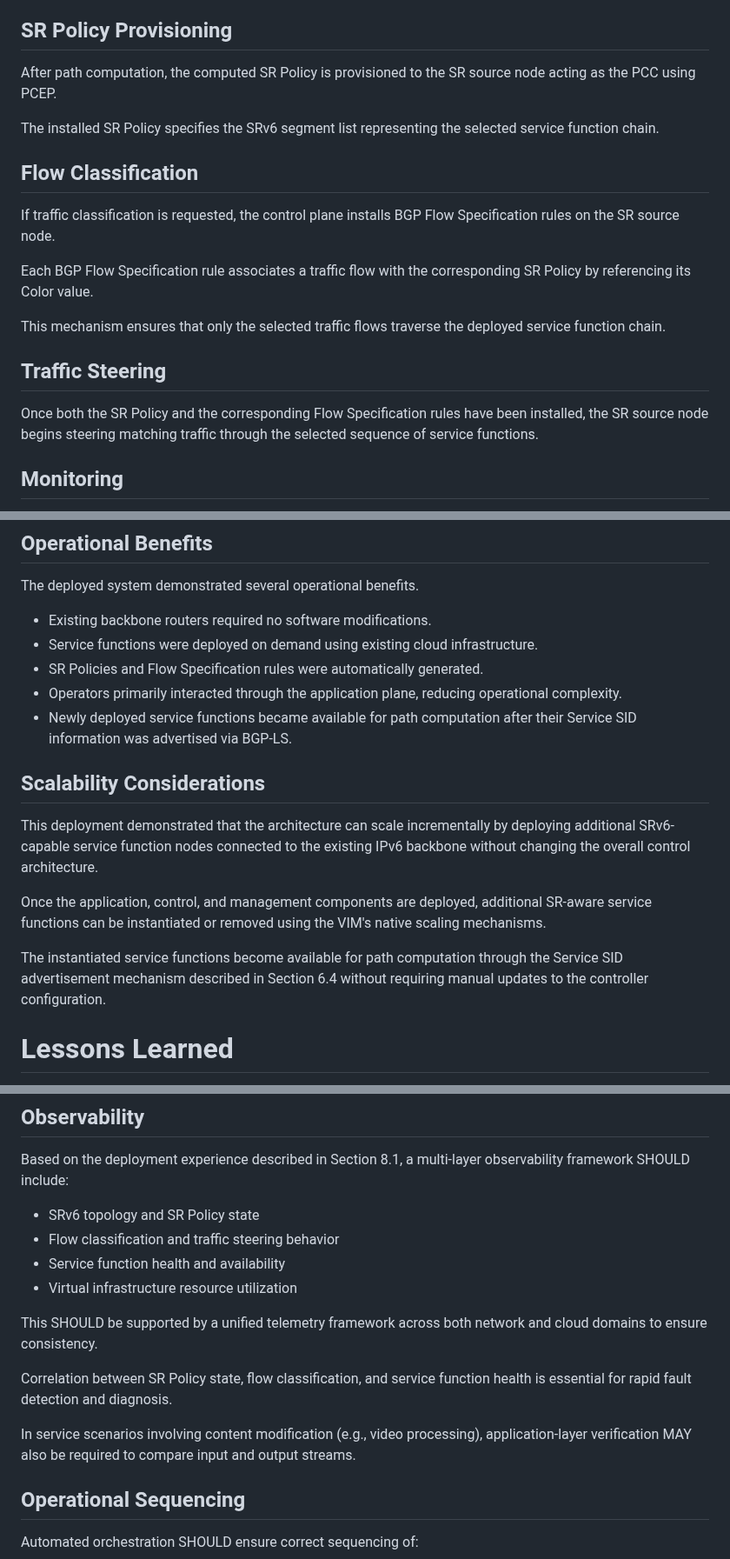
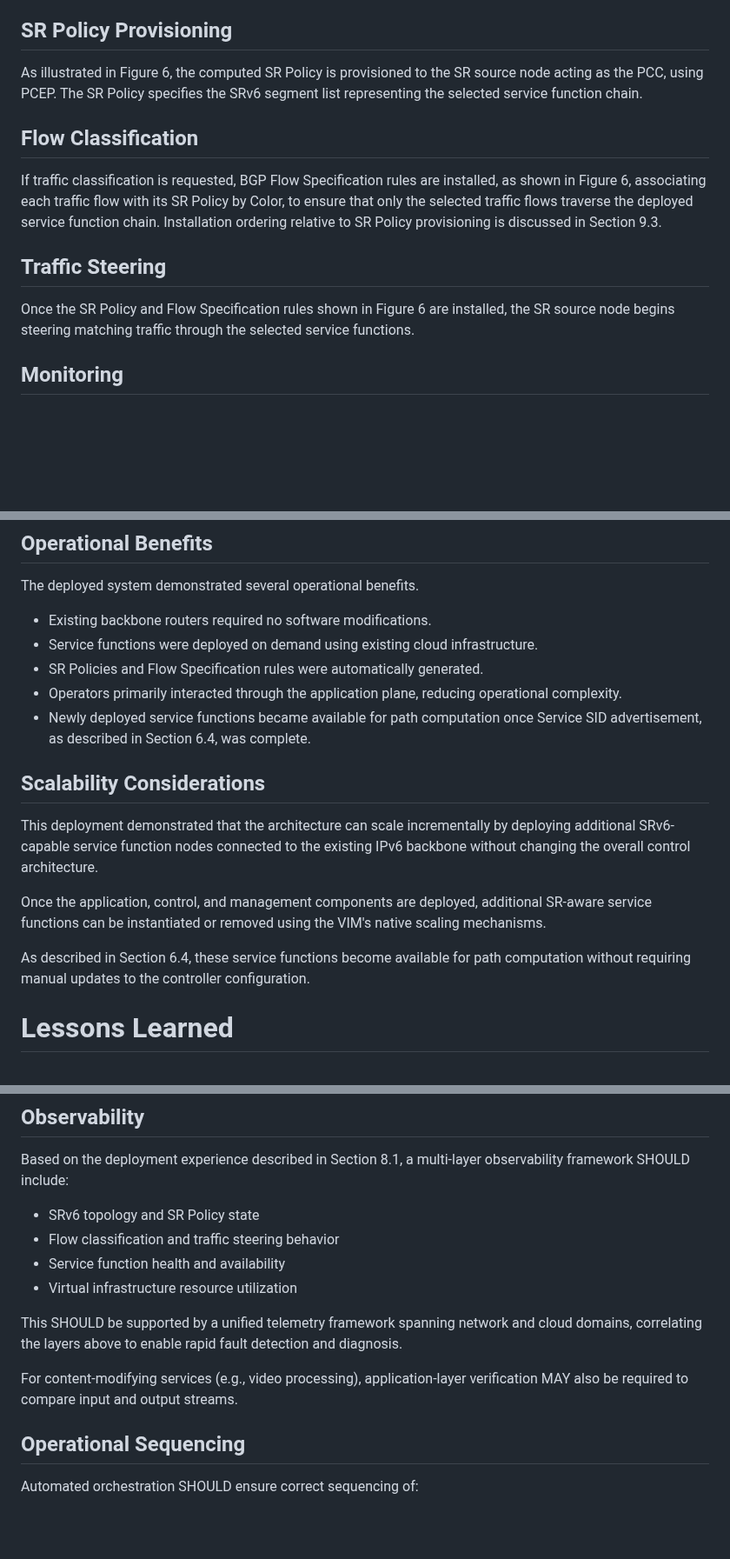
Before and after one commit to watal/draft-watal-srv6ops-srv6-sfc-deployment, a Markdown page: draft-watal-srv6ops-srv6-sfc-deployment.md, 3 parts joined by grey strips. Shown at 87% size. Drawn GitHub-style; blank space fills up the shorter version.

Commit message:
chore(docs): remove redundant explanations across sections

```diff
--- a/draft-watal-srv6ops-srv6-sfc-deployment.md
+++ b/draft-watal-srv6ops-srv6-sfc-deployment.md
@@ -357,21 +357,17 @@ When a service request is received, the control plane computes an SR Policy sati
 
 ## SR Policy Provisioning
 
-After path computation, the computed SR Policy is provisioned to the SR source node acting as the PCC using PCEP.
-
-The installed SR Policy specifies the SRv6 segment list representing the selected service function chain.
+As illustrated in Figure 6, the computed SR Policy is provisioned to the SR source node acting as the PCC, using PCEP.
+The SR Policy specifies the SRv6 segment list representing the selected service function chain.
 
 ## Flow Classification
 
-If traffic classification is requested, the control plane installs BGP Flow Specification rules on the SR source node.
-
-Each BGP Flow Specification rule associates a traffic flow with the corresponding SR Policy by referencing its Color value.
-
-This mechanism ensures that only the selected traffic flows traverse the deployed service function chain.
+If traffic classification is requested, BGP Flow Specification rules are installed, as shown in Figure 6, associating each traffic flow with its SR Policy by Color, to ensure that only the selected traffic flows traverse the deployed service function chain.
+Installation ordering relative to SR Policy provisioning is discussed in Section 9.3.
 
 ## Traffic Steering
 
-Once both the SR Policy and the corresponding Flow Specification rules have been installed, the SR source node begins steering matching traffic through the selected sequence of service functions.
+Once the SR Policy and Flow Specification rules shown in Figure 6 are installed, the SR source node begins steering matching traffic through the selected service functions.
 
 ## Monitoring
 
@@ -435,7 +431,7 @@ The deployed system demonstrated several operational benefits.
 * Service functions were deployed on demand using existing cloud infrastructure.
 * SR Policies and Flow Specification rules were automatically generated.
 * Operators primarily interacted through the application plane, reducing operational complexity.
-* Newly deployed service functions became available for path computation after their Service SID information was advertised via BGP-LS.
+* Newly deployed service functions became available for path computation once Service SID advertisement, as described in Section 6.4, was complete.
 
 ## Scalability Considerations
 
@@ -445,7 +441,7 @@ overall control architecture.
 
 Once the application, control, and management components are deployed, additional SR-aware service functions can be instantiated or removed using the VIM's native scaling mechanisms.
 
-The instantiated service functions become available for path computation through the Service SID advertisement mechanism described in Section 6.4 without requiring manual updates to the controller configuration.
+As described in Section 6.4, these service functions become available for path computation without requiring manual updates to the controller configuration.
 
 # Lessons Learned
 
@@ -523,11 +522,9 @@ Based on the deployment experience described in Section 8.1, a multi-layer obser
 * Service function health and availability
 * Virtual infrastructure resource utilization
 
-This SHOULD be supported by a unified telemetry framework across both network and cloud domains to ensure consistency.
+This SHOULD be supported by a unified telemetry framework spanning network and cloud domains, correlating the layers above to enable rapid fault detection and diagnosis.
 
-Correlation between SR Policy state, flow classification, and service function health is essential for rapid fault detection and diagnosis.
-
-In service scenarios involving content modification (e.g., video processing), application-layer verification MAY also be required to compare input and output streams.
+For content-modifying services (e.g., video processing), application-layer verification MAY also be required to compare input and output streams.
 
 ## Operational Sequencing
 
```
Also changed, not shown: other parts of draft-watal-srv6ops-srv6-sfc-deployment.md (+3 -0 lines).
